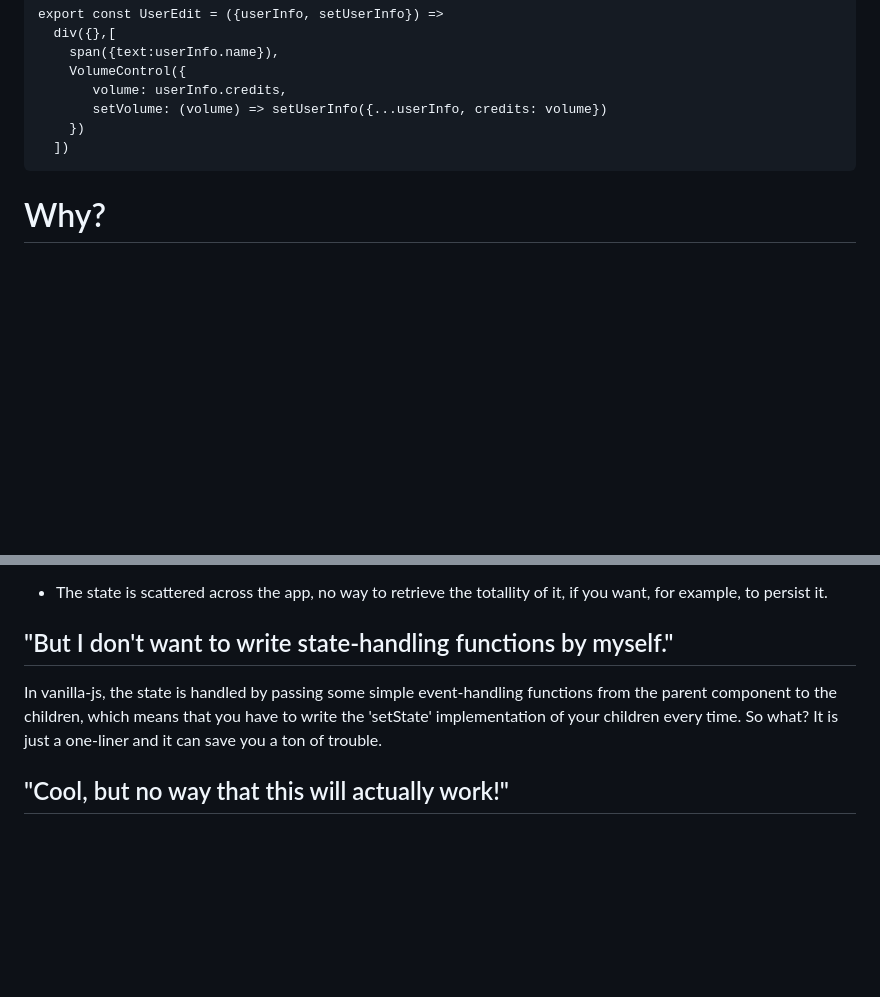
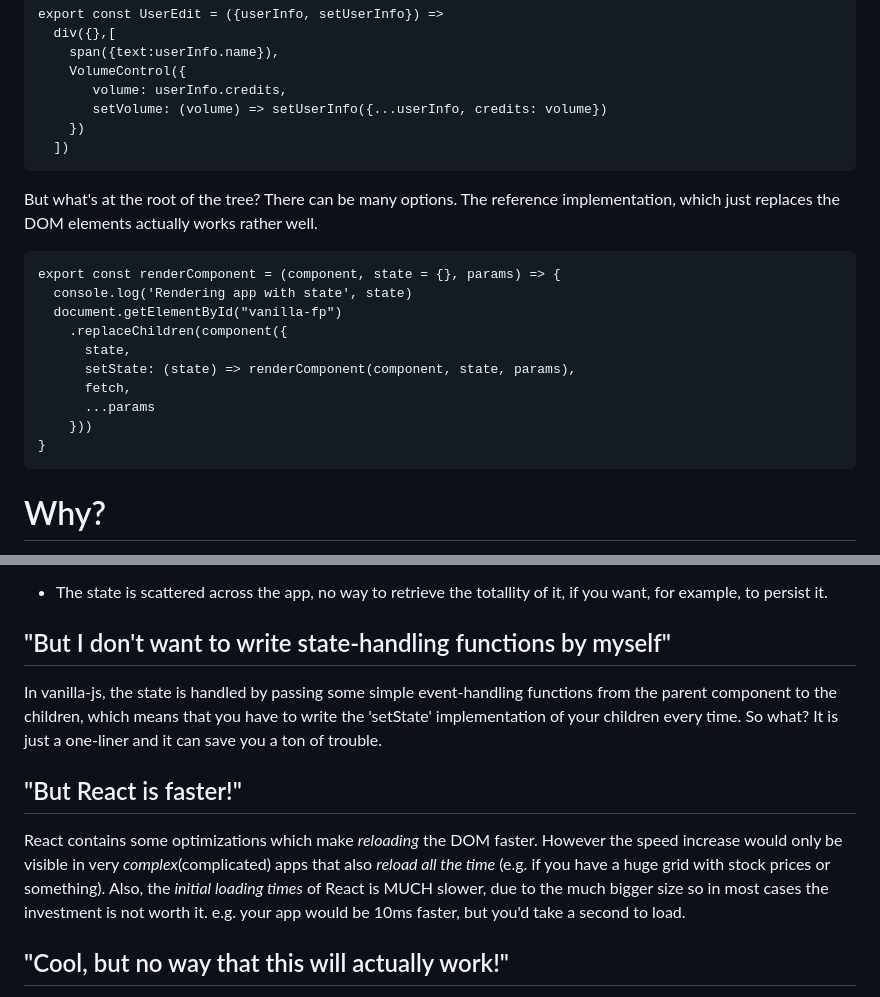
Before and after one commit to abuseofnotation/vanilla-fp, a Markdown page: README.md, 2 parts joined by grey strips. GitHub-like rendering; blank space fills up the shorter version.

````diff
--- a/README.md
+++ b/README.md
@@ -30,6 +30,19 @@ export const UserEdit = ({userInfo, setUserInfo}) =>
     })
   ])
 ```
+But what's at the root of the tree? There can be many options. The reference implementation, which just replaces the DOM elements actually works rather well.
+```
+export const renderComponent = (component, state = {}, params) => {
+  console.log('Rendering app with state', state)
+  document.getElementById("vanilla-fp")
+    .replaceChildren(component({
+      state,
+      setState: (state) => renderComponent(component, state, params),
+      fetch,
+      ...params
+    }))
+}
+```
 
 Why?
 ===
@@ -50,11 +63,16 @@ Redux is great, but *it only handles state*, so a component would have to come i
 
 - The state is scattered across the app, no way to retrieve the totallity of it, if you want, for example, to persist it.
 
-"But I don't want to write state-handling functions by myself."
+"But I don't want to write state-handling functions by myself"
 ---
 
 In vanilla-js, the state is handled by passing some simple event-handling functions from the parent component to the children, which means that you have to write the 'setState' implementation of your children every time. So what? It is just a one-liner and it can save you a
 ton of trouble.
+
+
+"But React is faster!"
+---
+React contains some optimizations which make *reloading* the DOM faster. However the speed increase would only be visible in very *complex*(complicated) apps that also *reload all the time* (e.g. if you have a huge grid with stock prices or something). Also, the *initial loading times* of React is MUCH slower, due to the much bigger size so in most cases the investment is not worth it. e.g. your app would be 10ms faster, but you'd take a second to load.
 
 "Cool, but no way that this will actually work!"
 ---
````
